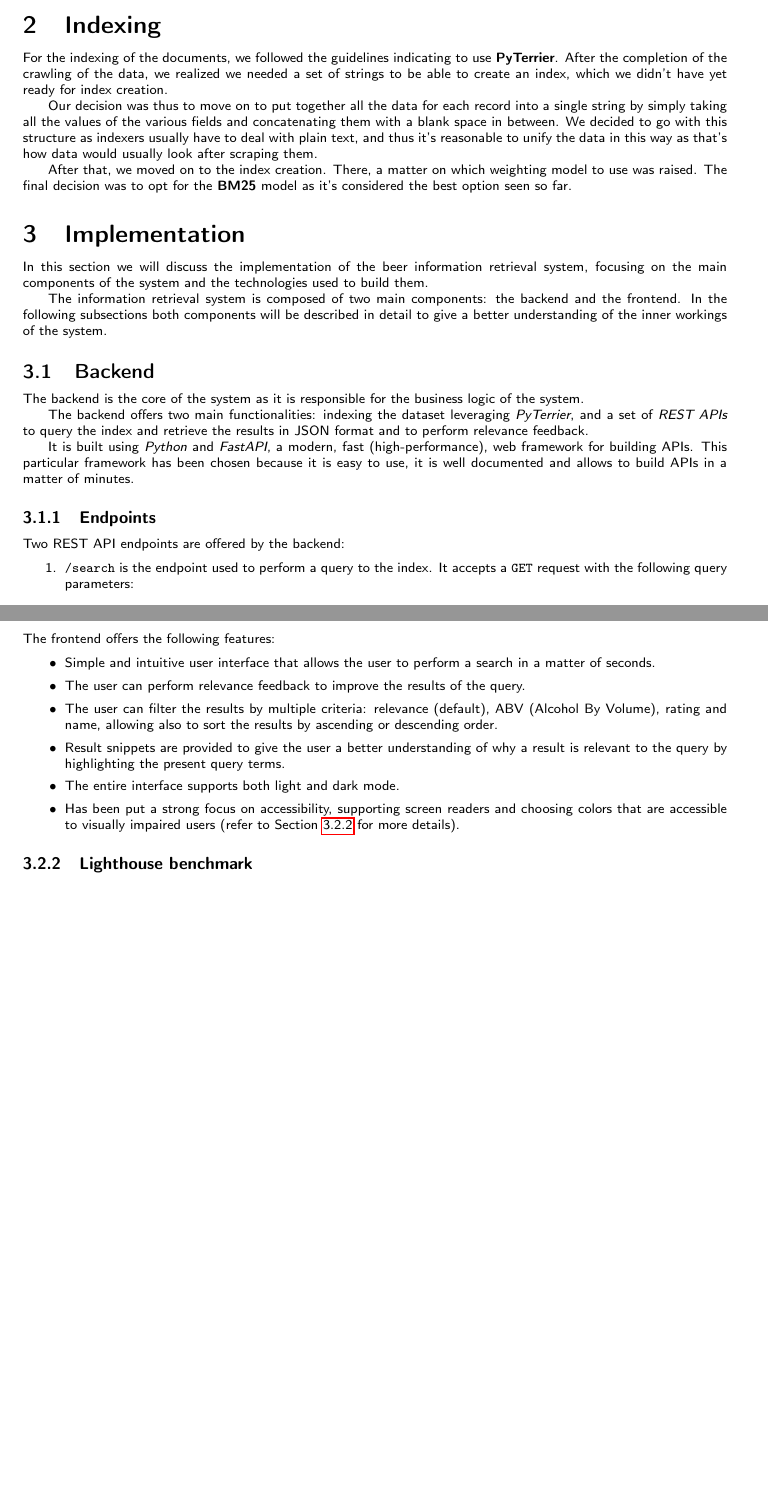
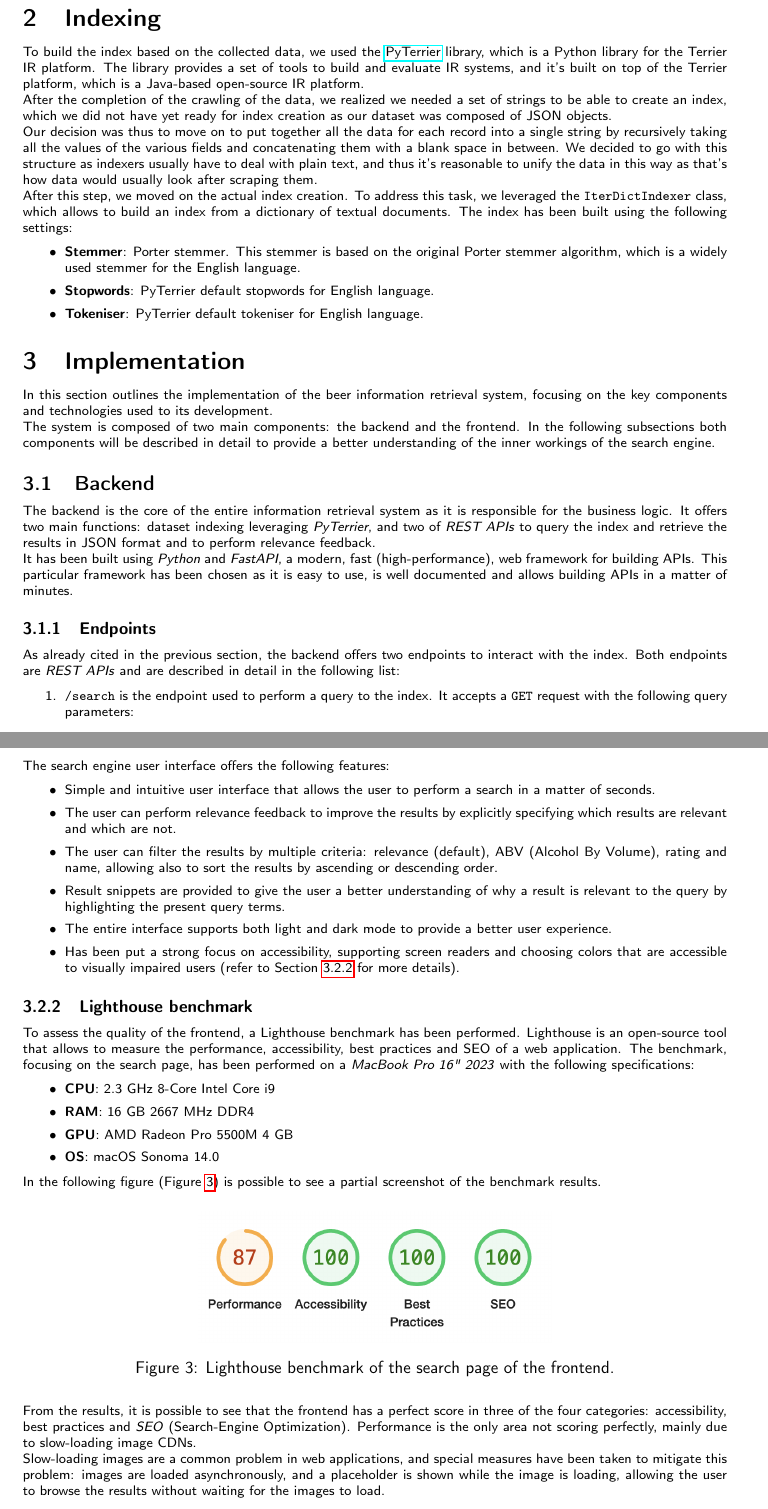
Before and after one commit to lucadibello/beer-search-engine, a LaTeX document (report/report.tex, which reads report/content/2_indexing.tex, report/content/3_implementation.tex, report/packages/template.sty): two parts of pages 3 and 6 of 8, joined at a grey line, cut so that both start at the same text, the shorter picture padded with empty space. Compiled offline with pdfLaTeX.

Commit message:
Finished report

```diff
--- a/report/content/2_indexing.tex
+++ b/report/content/2_indexing.tex
@@ -1,7 +1,15 @@
 \section{Indexing}
 
-For the indexing of the documents, we followed the guidelines indicating to use \textbf{PyTerrier}. After the completion of the crawling of the data, we realized we needed a set of strings to be able to create an index, which we didn't have yet ready for index creation.
+To build the index based on the collected data, we used the \href{https://github.com/terrier-org/pyterrier}{PyTerrier} library, which is a Python library for the Terrier IR platform. The library provides a set of tools to build and evaluate IR systems, and it's built on top of the Terrier platform, which is a Java-based open-source IR platform.
 
-Our decision was thus to move on to put together all the data for each record into a single string by simply taking all the values of the various fields and concatenating them with a blank space in between. We decided to go with this structure as indexers usually have to deal with plain text, and thus it's reasonable to unify the data in this way as that's how data would usually look after scraping them.
+After the completion of the crawling of the data, we realized we needed a set of strings to be able to create an index, which we did not have yet ready for index creation as our dataset was composed of JSON objects.
 
-After that, we moved on to the index creation. There, a matter on which weighting model to use was raised. The final decision was to opt for the \textbf{BM25} model as it's considered the best option seen so far.
+Our decision was thus to move on to put together all the data for each record into a single string by recursively taking all the values of the various fields and concatenating them with a blank space in between. We decided to go with this structure as indexers usually have to deal with plain text, and thus it's reasonable to unify the data in this way as that's how data would usually look after scraping them.
+
+After this step, we moved on the actual index creation. To address this task, we leveraged the \texttt{IterDictIndexer} class, which allows to build an index from a dictionary of textual documents. The index has been built using the following settings:
+
+\begin{itemize}
+  \item \textbf{Stemmer}: Porter stemmer. This stemmer is based on the original Porter stemmer algorithm, which is a widely used stemmer for the English language.
+  \item \textbf{Stopwords}: PyTerrier default stopwords for English language.
+  \item \textbf{Tokeniser}: PyTerrier default tokeniser for English language.
+\end{itemize}
--- a/report/content/3_implementation.tex
+++ b/report/content/3_implementation.tex
@@ -1,21 +1,18 @@
 \section{Implementation}
 
-In this section we will discuss the implementation of the beer information retrieval system, focusing on the main components of the system and the technologies used to build them.
+In this section outlines the implementation of the beer information retrieval system, focusing on the key components and technologies used to its development.
 
-The information retrieval system is composed of two main components: the backend and the frontend. In the following subsections both components will be described in detail to give a better understanding of the inner workings of the system.
-
+The system is composed of two main components: the backend and the frontend. In the following subsections both components will be described in detail to provide a better understanding of the inner workings of the search engine.
 
 \subsection{Backend}
 
-The backend is the core of the system as it is responsible for the business logic of the system.
+The backend is the core of the entire information retrieval system as it is responsible for the business logic. It offers two main functions: dataset indexing leveraging \textit{PyTerrier}, and two of \textit{REST APIs} to query the index and retrieve the results in JSON format and to perform relevance feedback.
 
-The backend offers two main functionalities: indexing the dataset leveraging \textit{PyTerrier}, and a set of \textit{REST APIs} to query the index and retrieve the results in JSON format and to perform relevance feedback.
-
-It is built using \textit{Python} and \textit{FastAPI}, a modern, fast (high-performance), web framework for building APIs. This particular framework has been chosen because it is easy to use, it is well documented and allows to build APIs in a matter of minutes.
+It has been built using \textit{Python} and \textit{FastAPI}, a modern, fast (high-performance), web framework for building APIs. This particular framework has been chosen as it is easy to use, is well documented and allows building APIs in a matter of minutes.
 
 \subsubsection{Endpoints}
 
-Two REST API endpoints are offered by the backend:
+As already cited in the previous section, the backend offers two endpoints to interact with the index. Both endpoints are \textit{REST APIs} and are described in detail in the following list:
 
 \begin{enumerate}
   \item \texttt{/search} is the endpoint used to perform a query to the index. It accepts a \texttt{GET} request with the following query parameters:
@@ -110,20 +109,43 @@ The frontend is composed of two main pages: a homepage that allows the user to p
 
 \subsubsection{Features}
 
-The frontend offers the following features:
+The search engine user interface offers the following features:
 
 \begin{itemize}
   \item Simple and intuitive user interface that allows the user to perform a search in a matter of seconds.
-  \item The user can perform relevance feedback to improve the results of the query.
+  \item The user can perform relevance feedback to improve the results by explicitly specifying which results are relevant and which are not.
   \item The user can filter the results by multiple criteria: relevance (default), ABV (Alcohol By Volume), rating and name, allowing also to sort the results by ascending or descending order.
   \item Result snippets are provided to give the user a better understanding of why a result is relevant to the query by highlighting the present query terms.
-  \item The entire interface supports both light and dark mode.
+  \item The entire interface supports both light and dark mode to provide a better user experience.
   \item Has been put a strong focus on accessibility, supporting screen readers and choosing colors that are accessible to visually impaired users (refer to Section \ref{sec:lighthouse-benchmark} for more details).
 \end{itemize}
 
 \subsubsection{Lighthouse benchmark}
 \label{sec:lighthouse-benchmark}
 
+To assess the quality of the frontend, a Lighthouse benchmark has been performed. Lighthouse is an open-source tool that allows to measure the performance, accessibility, best practices and SEO of a web application. The benchmark, focusing on the search page, has been performed on a \textit{MacBook Pro 16" 2023} with the following specifications:
+
+\begin{itemize}
+  \item \textbf{CPU}: 2.3 GHz 8-Core Intel Core i9
+  \item \textbf{RAM}: 16 GB 2667 MHz DDR4
+  \item \textbf{GPU}: AMD Radeon Pro 5500M 4 GB
+  \item \textbf{OS}: macOS Sonoma 14.0
+\end{itemize}
+
+In the following figure (Figure \ref{fig:lighthouse-benchmark}) is possible to see a partial screenshot of the benchmark results.
+
+% Lighthouse benchmark
+\begin{figure}[H]
+  \centering
+  \includegraphics[width=.5\textwidth]{img/3_implementation/lighthouse-benchmark.png}
+  \caption{Lighthouse benchmark of the search page of the frontend.}
+  \label{fig:lighthouse-benchmark}
+\end{figure}
+
+From the results, it is possible to see that the frontend has a perfect score in three of the four categories: accessibility, best practices and \textit{SEO} (Search-Engine Optimization). Performance is the only area not scoring perfectly, mainly due to slow-loading image CDNs.
+
+Slow-loading images are a common problem in web applications, and special measures have been taken to mitigate this problem: images are loaded asynchronously, and a placeholder is shown while the image is loading, allowing the user to browse the results without waiting for the images to load.
+
 \newpage
 \subsection{Flow of execution}
 
--- a/report/packages/template.sty
+++ b/report/packages/template.sty
@@ -100,3 +100,5 @@
 
 % Pseudocode
 \renewcommand{\ALG@beginalgorithmic}{\footnotesize}
+
+\setlength{\parindent}{0pt}
```
Also changed, not shown: report/content/1_dataset.tex (+23 -36 lines), report/img/3_implementation/lighthouse-benchmark.png (added), report/report.pdf, report/content/3_implementation.tex (13 more changed lines).
